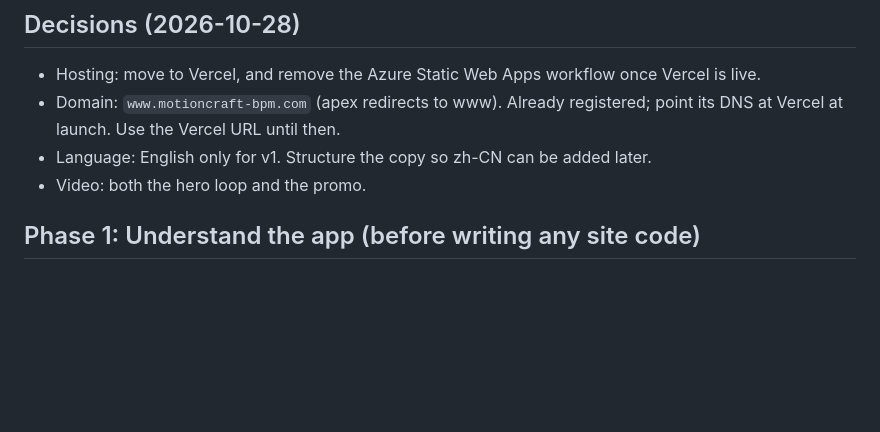
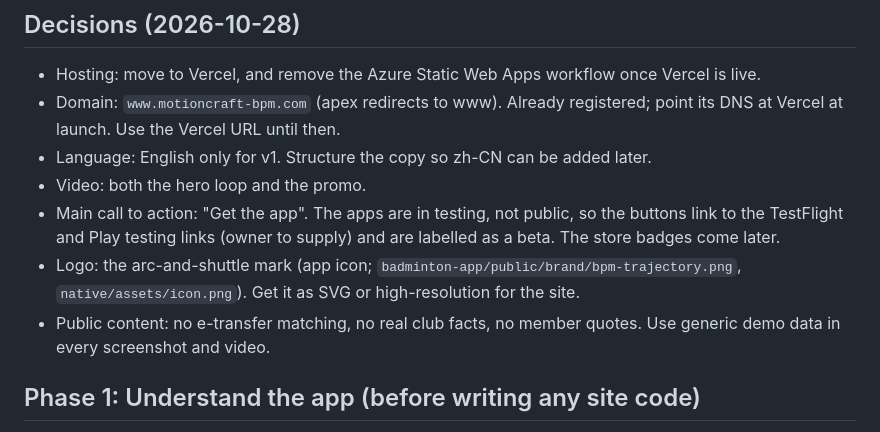
Before and after one commit to grantxyzou/bpm-marketing, a Markdown page: docs/brief.md, the part around the change. Rendered like a GitHub page; blank space fills up the shorter version.

Commit message:
docs(brief): record call to action, logo, and public-content decisions
Co-Authored-By: Claude Opus 5.5 <noreply@anthropic.com>
Claude-Session: https://claude.ai/code/session_016xKQ1V2Hpoax6VhxbrC5X3

```diff
--- a/docs/brief.md
+++ b/docs/brief.md
@@ -12,6 +12,9 @@ bpm. is a badminton group management app: weekly session sign-ups with caps and
 - Domain: `www.motioncraft-bpm.com` (apex redirects to www). Already registered; point its DNS at Vercel at launch. Use the Vercel URL until then.
 - Language: English only for v1. Structure the copy so zh-CN can be added later.
 - Video: both the hero loop and the promo.
+- Main call to action: "Get the app". The apps are in testing, not public, so the buttons link to the TestFlight and Play testing links (owner to supply) and are labelled as a beta. The store badges come later.
+- Logo: the arc-and-shuttle mark (app icon; `badminton-app/public/brand/bpm-trajectory.png`, `native/assets/icon.png`). Get it as SVG or high-resolution for the site.
+- Public content: no e-transfer matching, no real club facts, no member quotes. Use generic demo data in every screenshot and video.
 
 ## Phase 1: Understand the app (before writing any site code)
 1. Read the app repo: README, routes/screens, data models, API, auth, payments, notifications.
```
